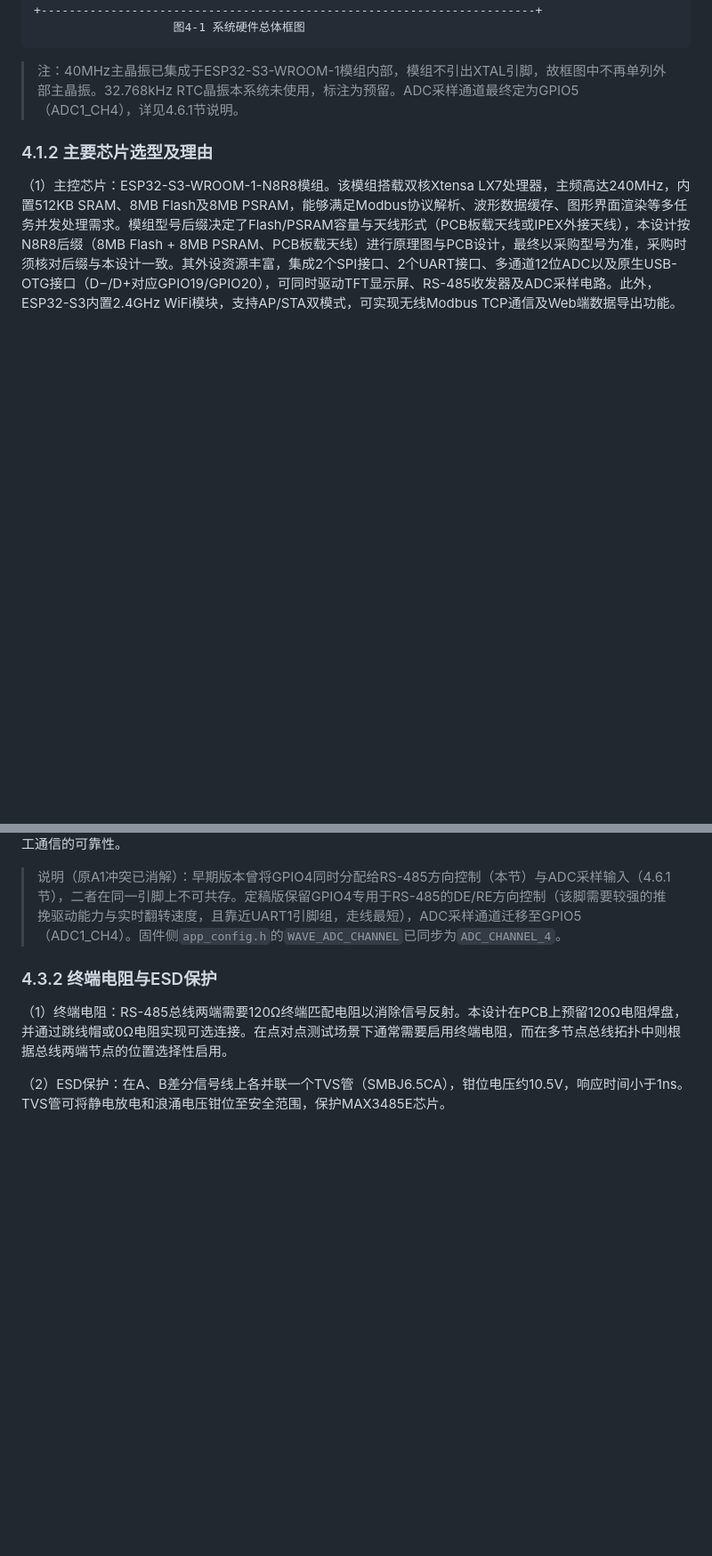
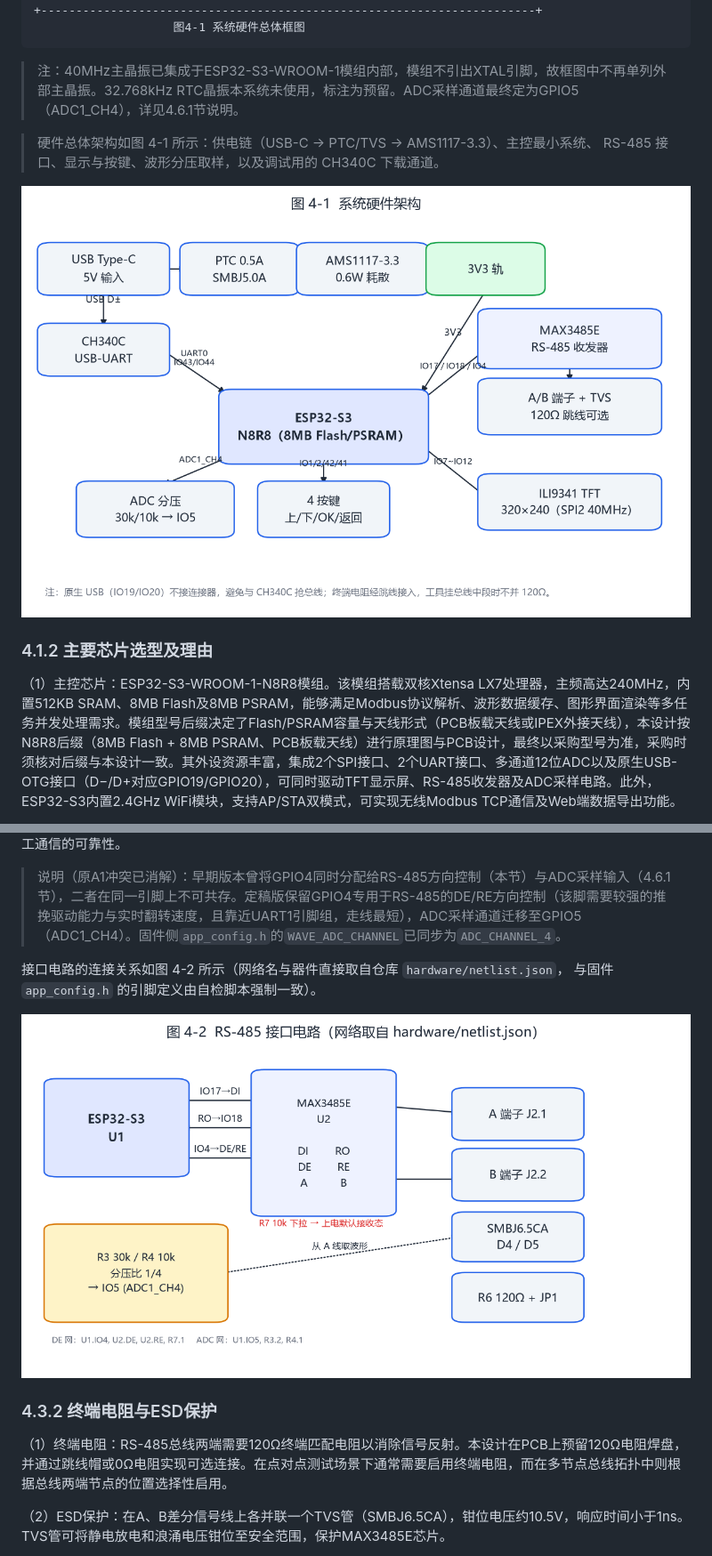
Before and after one commit to chenxinghang-a/modbus-diag, a Markdown page: 论文/毕业论文_完整版.md, 2 parts joined by grey strips. Shown: that part at 89% size. Rendered like a GitHub page; pictures changed too: 论文/figures/fig_4_1_hw_arch.png (added), 论文/figures/fig_4_2_rs485.png (added); blank space fills up the shorter version.

```diff
--- a/论文/毕业论文_完整版.md
+++ b/论文/毕业论文_完整版.md
@@ -624,6 +624,10 @@ void app_event_process(void);
 
 > 注：40MHz主晶振已集成于ESP32-S3-WROOM-1模组内部，模组不引出XTAL引脚，故框图中不再单列外部主晶振。32.768kHz RTC晶振本系统未使用，标注为预留。ADC采样通道最终定为GPIO5（ADC1_CH4），详见4.6.1节说明。
 
+> 硬件总体架构如图 4-1 所示：供电链（USB-C → PTC/TVS → AMS1117-3.3）、主控最小系统、
+> RS-485 接口、显示与按键、波形分压取样，以及调试用的 CH340C 下载通道。
+
+![图 4-1  系统硬件架构](figures/fig_4_1_hw_arch.png)
 ### 4.1.2 主要芯片选型及理由
 
 （1）主控芯片：ESP32-S3-WROOM-1-N8R8模组。该模组搭载双核Xtensa LX7处理器，主频高达240MHz，内置512KB SRAM、8MB Flash及8MB PSRAM，能够满足Modbus协议解析、波形数据缓存、图形界面渲染等多任务并发处理需求。模组型号后缀决定了Flash/PSRAM容量与天线形式（PCB板载天线或IPEX外接天线），本设计按N8R8后缀（8MB Flash + 8MB PSRAM、PCB板载天线）进行原理图与PCB设计，最终以采购型号为准，采购时须核对后缀与本设计一致。其外设资源丰富，集成2个SPI接口、2个UART接口、多通道12位ADC以及原生USB-OTG接口（D−/D+对应GPIO19/GPIO20），可同时驱动TFT显示屏、RS-485收发器及ADC采样电路。此外，ESP32-S3内置2.4GHz WiFi模块，支持AP/STA双模式，可实现无线Modbus TCP通信及Web端数据导出功能。
@@ -668,6 +672,10 @@ RS-485通信电路的核心为MAX3485E半双工收发器。MAX3485E采用3.3V单
 
 > 说明（原A1冲突已消解）：早期版本曾将GPIO4同时分配给RS-485方向控制（本节）与ADC采样输入（4.6.1节），二者在同一引脚上不可共存。定稿版保留GPIO4专用于RS-485的DE/RE方向控制（该脚需要较强的推挽驱动能力与实时翻转速度，且靠近UART1引脚组，走线最短），ADC采样通道迁移至GPIO5（ADC1_CH4）。固件侧`app_config.h`的`WAVE_ADC_CHANNEL`已同步为`ADC_CHANNEL_4`。
 
+接口电路的连接关系如图 4-2 所示（网络名与器件直接取自仓库 `hardware/netlist.json`，
+与固件 `app_config.h` 的引脚定义由自检脚本强制一致）。
+
+![图 4-2  RS-485 接口电路](figures/fig_4_2_rs485.png)
 ### 4.3.2 终端电阻与ESD保护
 
 （1）终端电阻：RS-485总线两端需要120Ω终端匹配电阻以消除信号反射。本设计在PCB上预留120Ω电阻焊盘，并通过跳线帽或0Ω电阻实现可选连接。在点对点测试场景下通常需要启用终端电阻，而在多节点总线拓扑中则根据总线两端节点的位置选择性启用。
```
Also changed, not shown: other parts of 论文/毕业论文_完整版.md (+15 -0 lines), 论文/figures/README.md (added, +24 -0 lines), 论文/figures/fig_5_1_sw_arch.png (added), 论文/figures/fig_5_2_page_tree.png (added), 论文/figures/fig_6_1_health_curve.png (added), 论文/figures/fig_6_2_scan_time.png (added), 3 other files.
